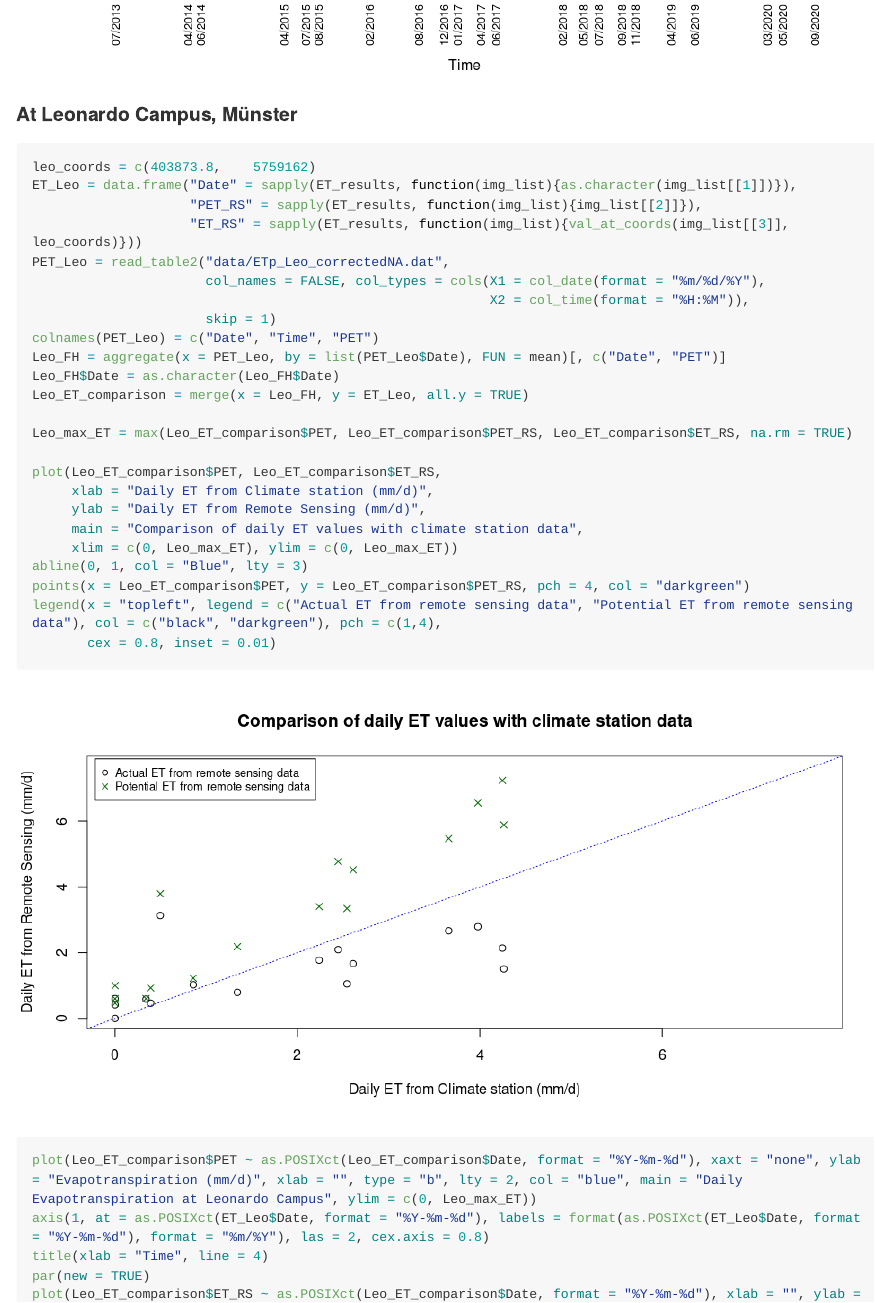
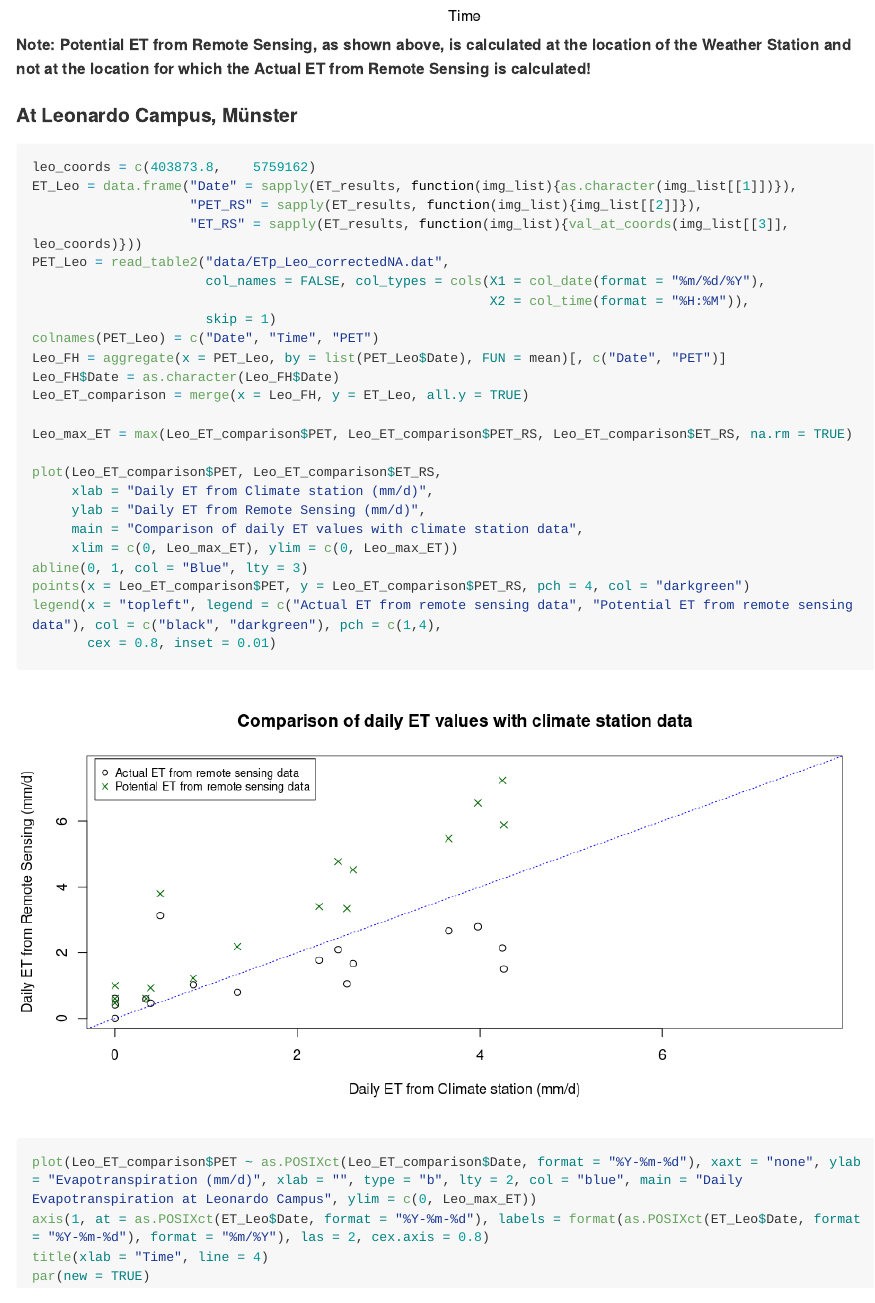
Before and after one commit to pramitghosh/RS_ET, an R Markdown document (README.Rmd): the page in a window 1100 px wide, from 370 px down before the commit and from 420 px down after it. The pictures show the output file README.md that the author committed with the source, drawn offline in the style of GitHub; long lines of code are wrapped.

Commit message:
Added a note to ET plots

````diff
--- a/README.Rmd
+++ b/README.Rmd
@@ -250,6 +250,7 @@ plot(ET_comparison$PET_RS ~ as.POSIXct(ET_comparison$Date, format = "%Y-%m-%d"),
 legend(title = "ET calculated using data from", x = "bottomleft", legend = c("Remote Sensing (actual)", "Remote Sensing (potential)", "Climate Station (potential)"), col = c("black", "darkgreen", "blue"), lty = 2, cex = 0.8, inset = 0.01, pch = c(1,4,1), title.adj = 0.1, seg.len = 3)
 
 ```
+**Note: Potential ET from Remote Sensing, as shown above, is calculated at the location of the Weather Station and not at the location for which the Actual ET from Remote Sensing is calculated!**
 
 #### At Leonardo Campus, Münster
 
````
Also changed, not shown: README.md, README.Rmd (1 more changed lines).
